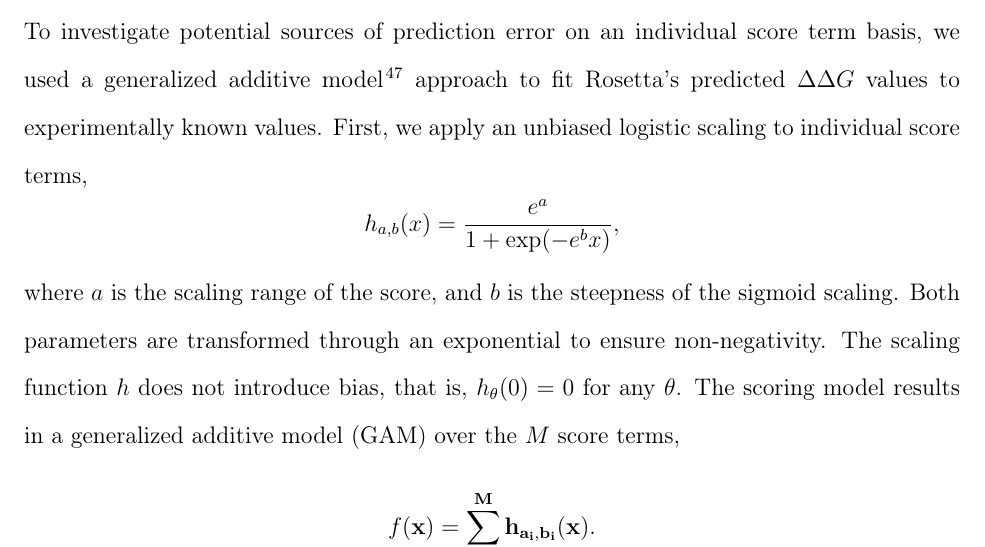
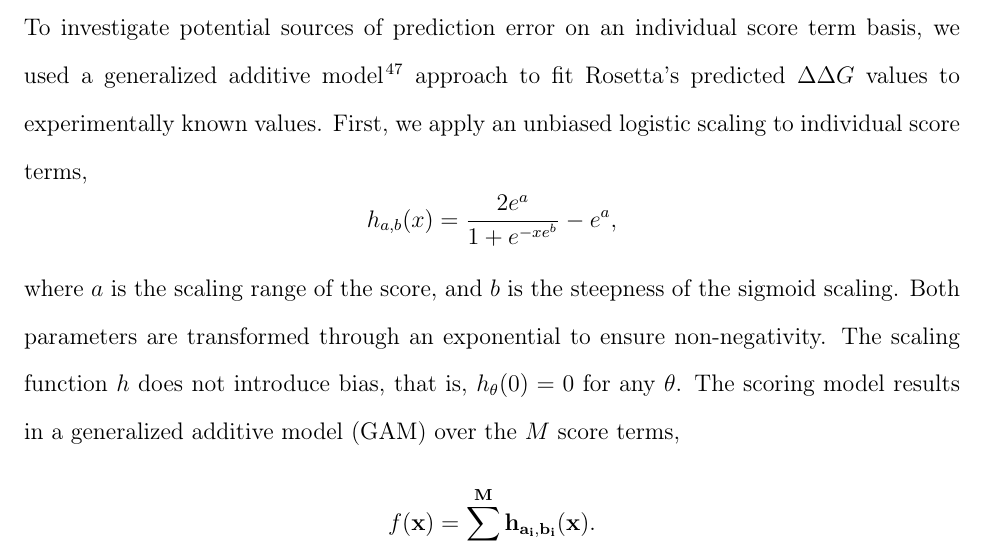
Before and after one commit to kylebarlow/interface-ddg-paper, a LaTeX paper (flex-ddG.tex, which reads main-text.tex): part of page 10 of 32, cut so that both start at the same text. Compiled offline with pdfLaTeX.

Commit message:
Markus change

```diff
--- a/main-text.tex
+++ b/main-text.tex
@@ -108,7 +108,7 @@ where $y_i$ are the predicted \ddg\ values, $x_i$ are the known, experimentally
 
 To investigate potential sources of prediction error on an individual score term basis, we used a generalized additive model\cite{hastie_generalized_1990} approach to fit Rosetta's predicted \ddg\ values to experimentally known values.
 First, we apply an unbiased logistic scaling to individual score terms,
-$$h_{a,b}(x) = \frac{e^{a}}{1 + \exp(- e^{b} x)},$$
+$$h_{a,b}(x) = \frac{2e^{a}}{1 + e^{-xe^{b}}}-e^a,$$
 where $a$ is the scaling range of the score, and $b$ is the steepness of the sigmoid scaling. Both parameters are transformed through an exponential to ensure non-negativity. The scaling function $h$ does not introduce bias, that is, $h_\theta(0) = 0$ for any $\theta$. The scoring model results in a generalized additive model (GAM) over the $M$ score terms,
 $$f(\bf{x}) = \sum_{j=1}^M h_{a_i,b_i}(x).$$
 The parameters $\theta = (a_j,b_j)_{j=1}^M$ for the score terms were simultaneously sampled using a random walk Metropolis-Hastings MCMC algorithm (the \texttt{mhsample} function in Matlab) assuming a Gaussian likelihood as the target distribution
```
